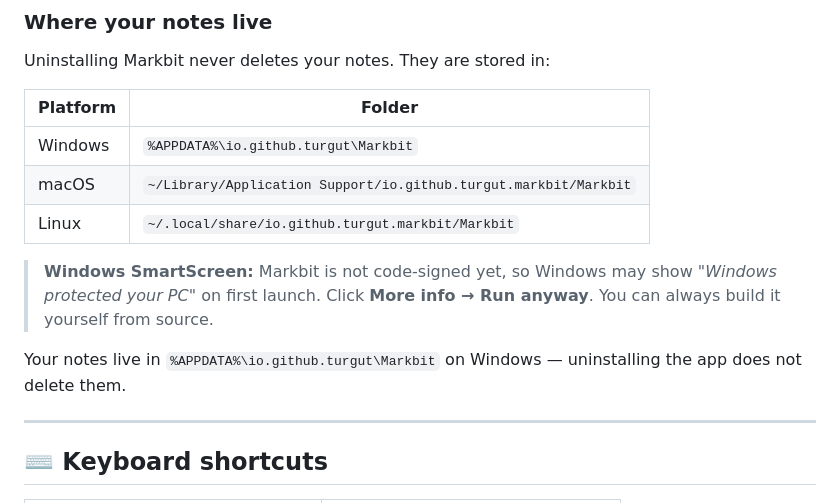
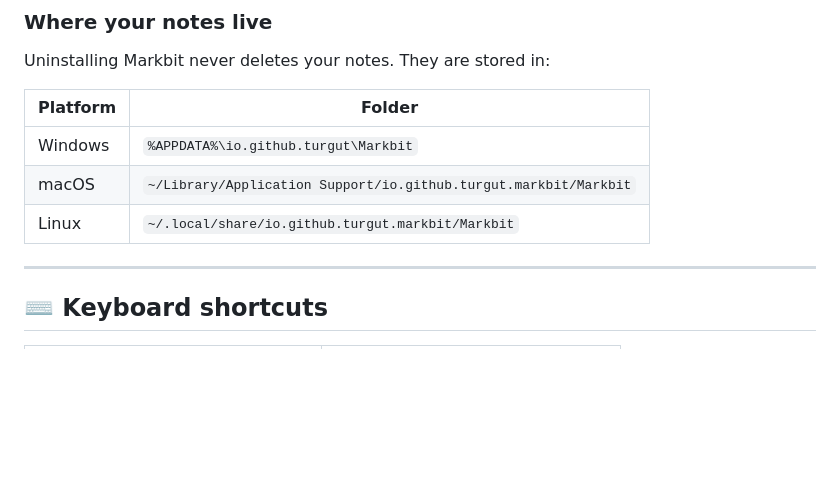
Before and after one commit to NURULLAHTURGUT/markbit, a Markdown page: README.md, the part around the change. Rendered like a GitHub page; blank space fills up the shorter version.

Commit message:
docs: remove duplicate Windows instructions (#9)

```diff
--- a/README.md
+++ b/README.md
@@ -165,9 +165,6 @@ Uninstalling Markbit never deletes your notes. They are stored in:
 | Linux | `~/.local/share/io.github.turgut.markbit/Markbit` |
 
 
-> **Windows SmartScreen:** Markbit is not code-signed yet, so Windows may show *"Windows protected your PC"* on first launch. Click **More info → Run anyway**. You can always build it yourself from source.
-
-Your notes live in `%APPDATA%\io.github.turgut\Markbit` on Windows — uninstalling the app does not delete them.
 
 ---
 
```
